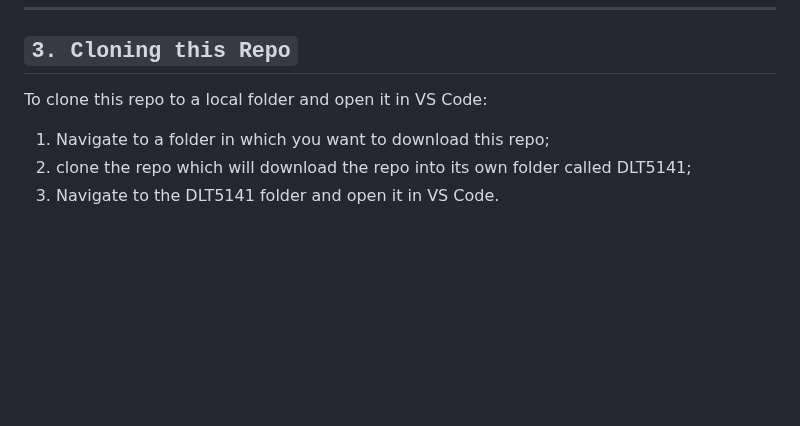
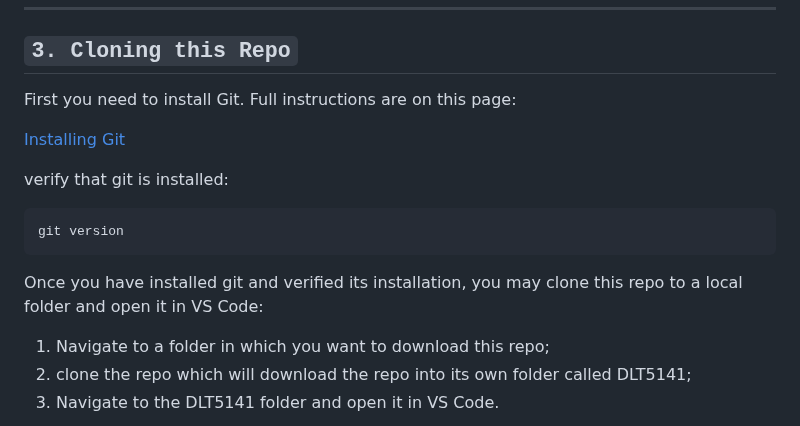
Before and after one commit to jadebono/DLT5141, a Markdown page: README.md, the part around the change. Drawn GitHub-style; blank space fills up the shorter version.

Commit message:
added instructions on installing git

````diff
--- a/README.md
+++ b/README.md
@@ -31,7 +31,17 @@
 
 ## `3. Cloning this Repo`
 
-To clone this repo to a local folder and open it in VS Code:
+First you need to install Git. Full instructions are on this page:
+
+[Installing Git](https://git-scm.com/book/en/v2/Getting-Started-Installing-Git)
+
+verify that git is installed:
+
+```bash
+git version
+```
+
+Once you have installed git and verified its installation, you may clone this repo to a local folder and open it in VS Code:
 
 1. Navigate to a folder in which you want to download this repo;
 1. clone the repo which will download the repo into its own folder called DLT5141;
````
